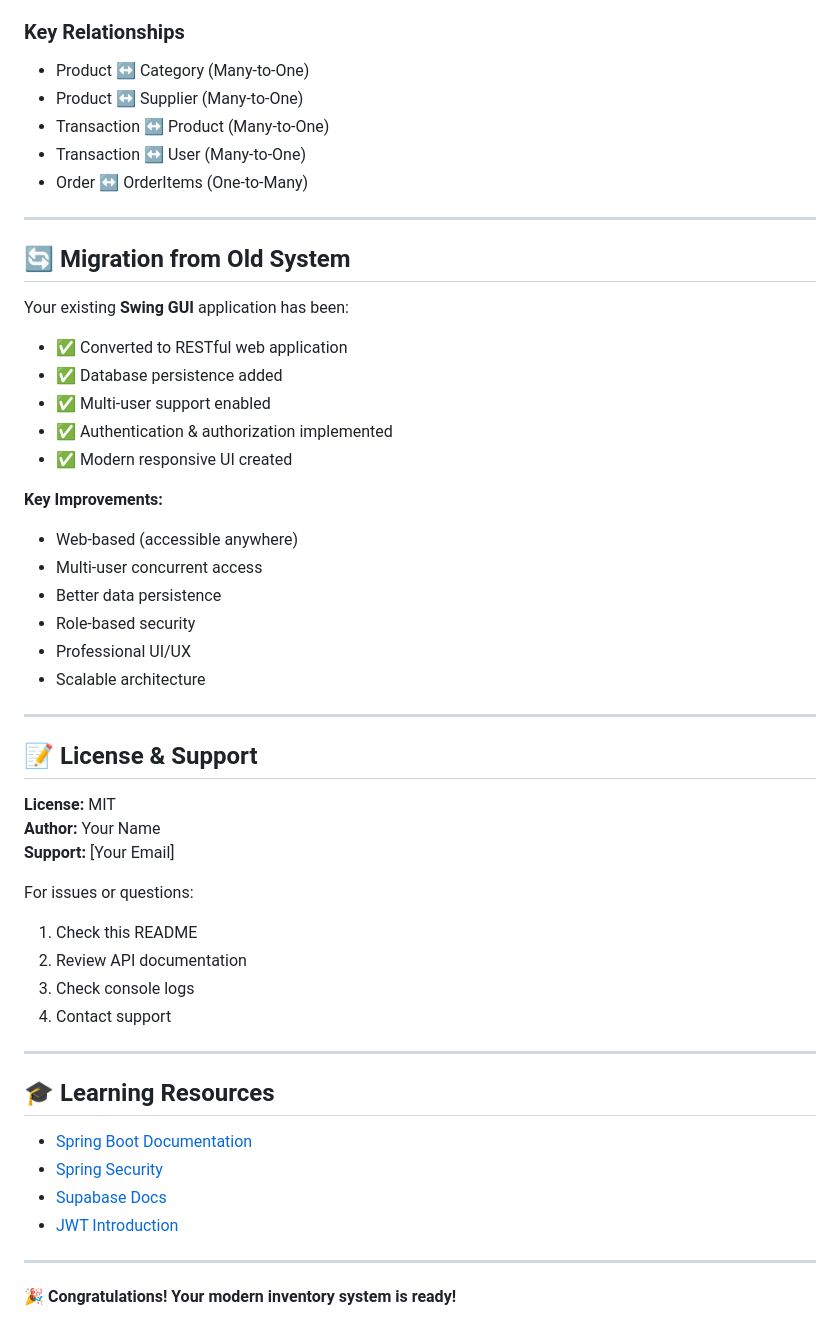
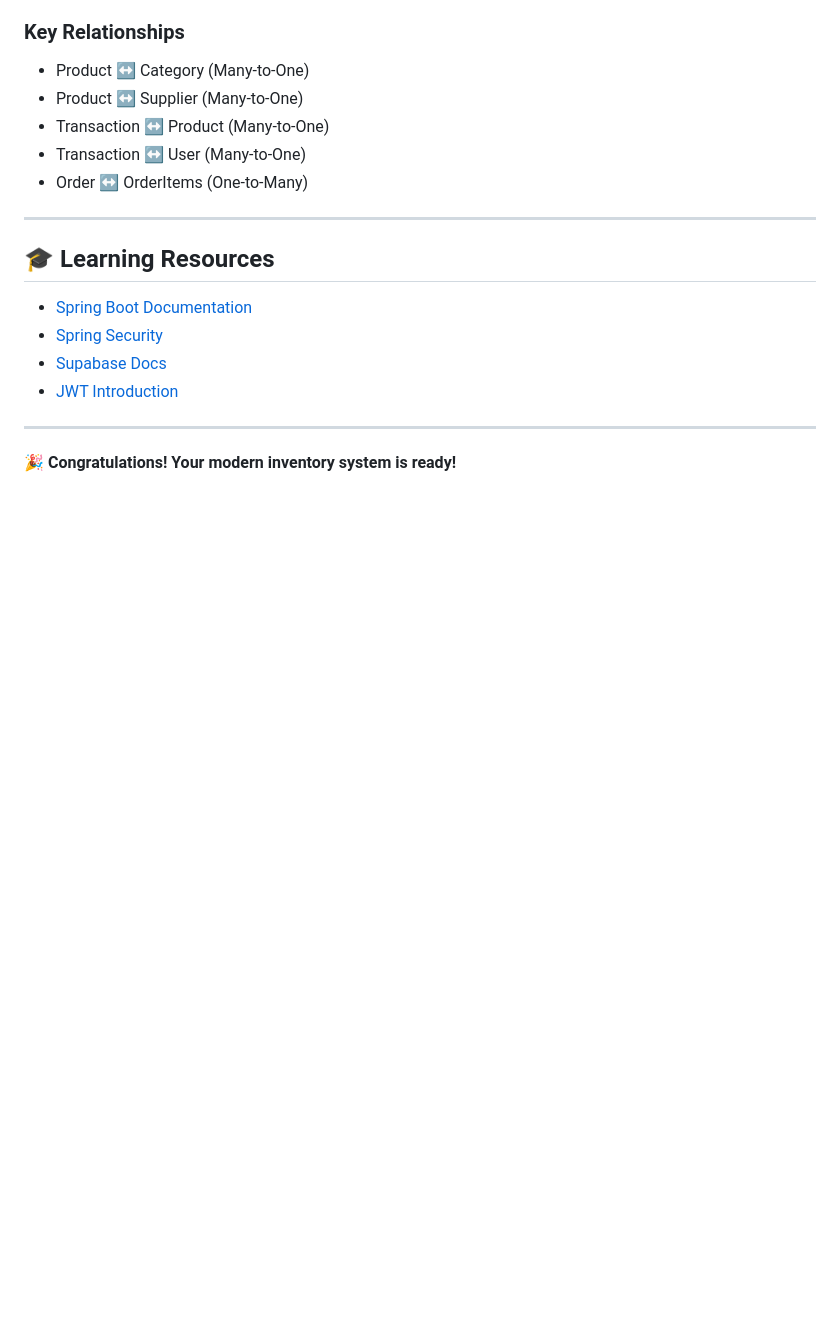
Before and after one commit to Sanjaycs096/INVENTORY-MANAGEMENT-SYSTEM, a Markdown page: README.md, the part around the change. Rendered like a GitHub page; blank space fills up the shorter version.

Commit message:
Update README by removing migration and license sections
Removed migration details and license information from README.

```diff
--- a/README.md
+++ b/README.md
@@ -653,41 +653,8 @@ taskkill /PID <process_id> /F
 - Transaction ↔ Product (Many-to-One)
 - Transaction ↔ User (Many-to-One)
 - Order ↔ OrderItems (One-to-Many)
-
 ---
 
-## 🔄 Migration from Old System
-
-Your existing **Swing GUI** application has been:
-- ✅ Converted to RESTful web application
-- ✅ Database persistence added
-- ✅ Multi-user support enabled
-- ✅ Authentication & authorization implemented
-- ✅ Modern responsive UI created
-
-**Key Improvements:**
-- Web-based (accessible anywhere)
-- Multi-user concurrent access
-- Better data persistence
-- Role-based security
-- Professional UI/UX
-- Scalable architecture
-
----
-
-## 📝 License & Support
-
-**License:** MIT
-**Author:** Your Name
-**Support:** [Your Email]
-
-For issues or questions:
-1. Check this README
-2. Review API documentation
-3. Check console logs
-4. Contact support
-
----
 
 ## 🎓 Learning Resources
 
```
